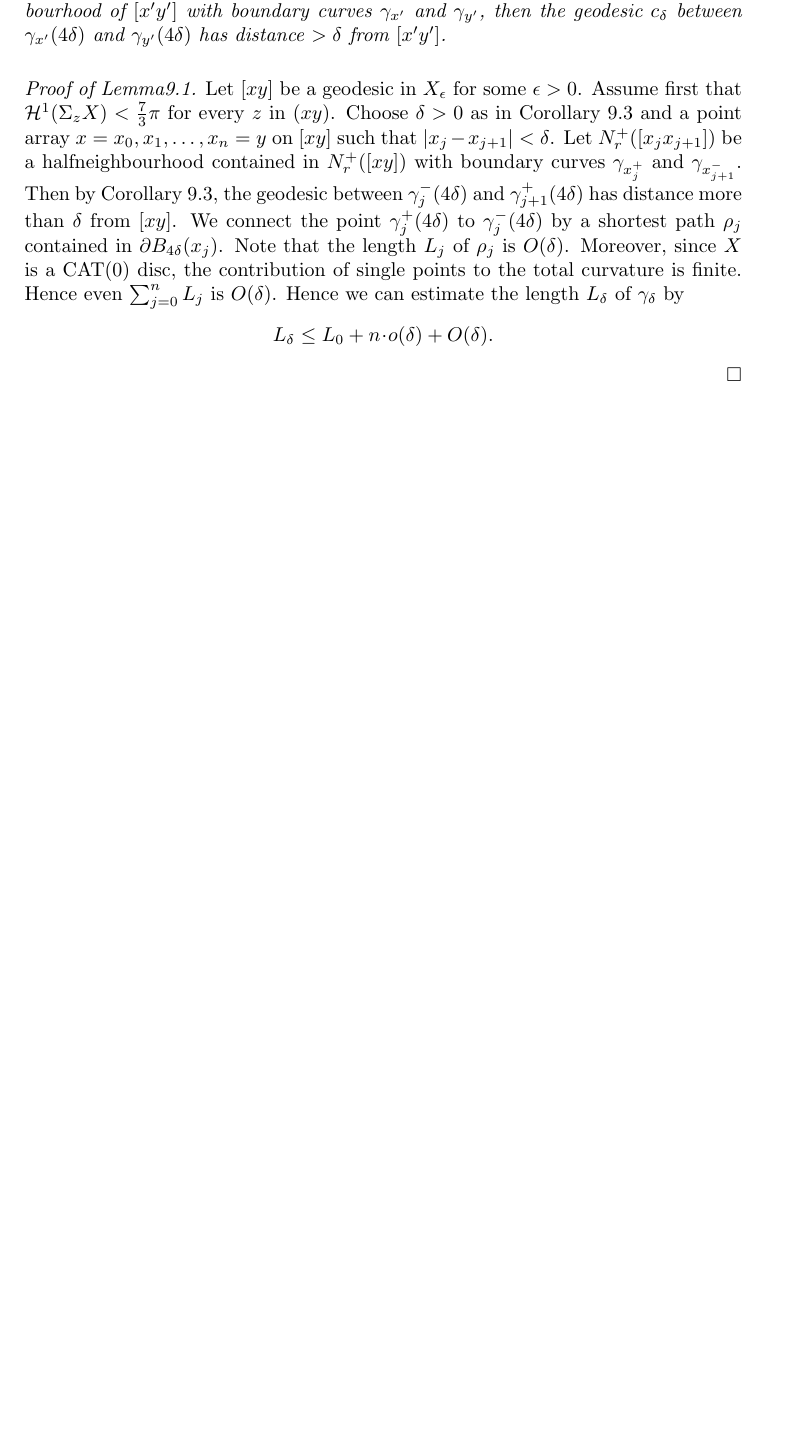
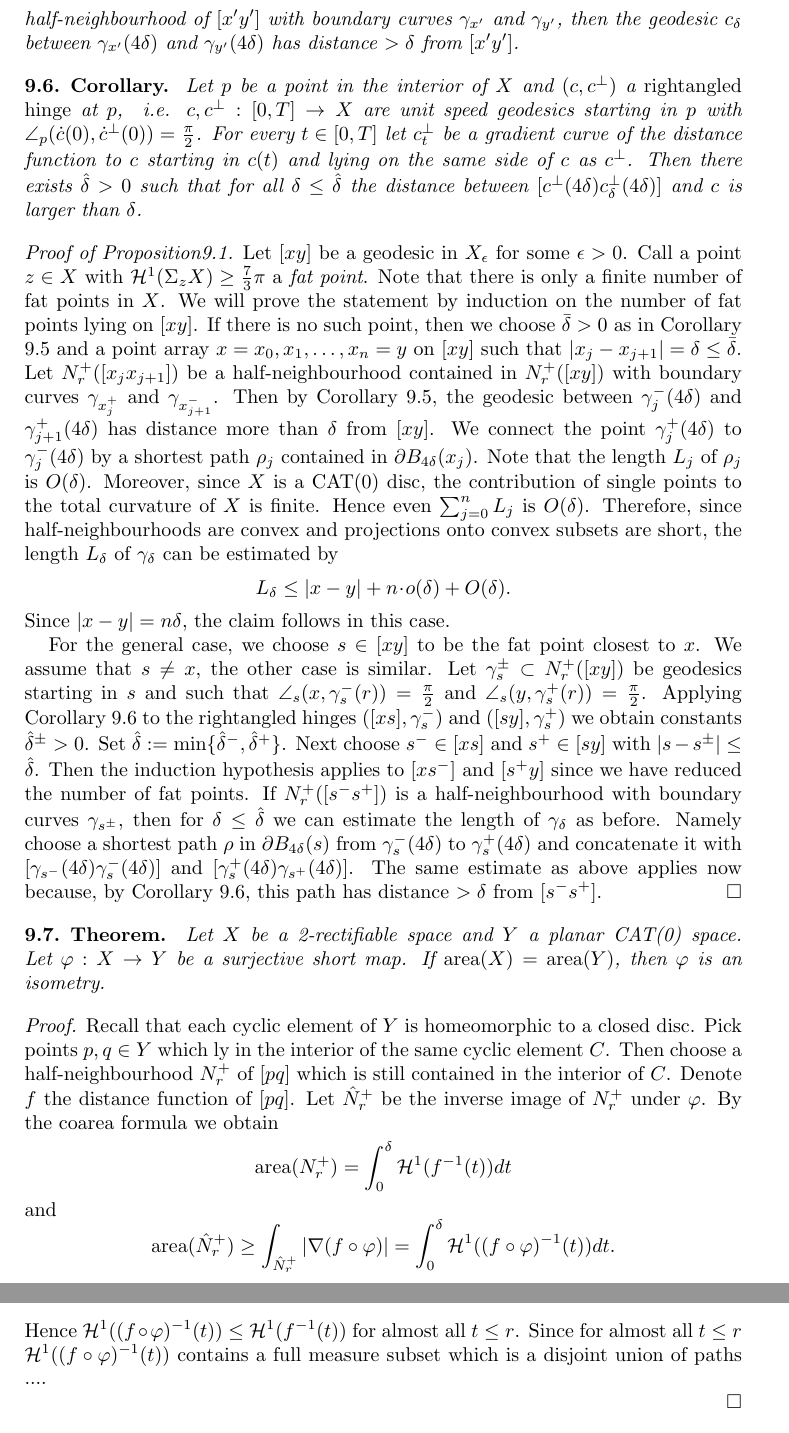
Before and after one commit to anton-petrunin/metric-min, a LaTeX paper (metric-min.tex): part of page 11 of 13 before the commit and two parts of pages 12 and 13 of 14 after it, the two joined at a grey line, cut so that both start at the same text, the shorter picture padded with empty space. Compiled offline with pdfLaTeX.

Commit message:
length continuity done

```diff
--- a/metric-min.tex
+++ b/metric-min.tex
@@ -873,22 +908,105 @@ For every $\epsilon>0$ there exists $\delta>0$ such that for any nondegenerated
 in $X_\epsilon$ with $\mathcal{H}^1(\Sigma_z X)< \frac{7}{3}\pi$
-for every $z$ in $(xy)$, the following holds. If $[x'y']\subset[xy]$ is a subgeodesic of length $<\delta$ and $N^+_r([xy])$ is some halfneighbourhood of $[x'y']$ with boundary curves $\gamma_{x'}$ and $\gamma_{y'}$,
+for every $z$ in $[xy]$, the following holds for every $\delta\leq\bar\delta$.
+If $[x'y']\subset[xy]$ is a subgeodesic of length $\leq\delta$ and $N^+_r([xy])$ is some half-neighbourhood
+of $[x'y']$ with boundary curves $\gamma_{x'}$ and $\gamma_{y'}$,
 then the geodesic $c_\delta$ between  $\gamma_{x'}(4\delta)$ and $\gamma_{y'}(4\delta)$ has distance $>\delta$
 from $[x'y']$.
 \end{thm}
-\parit{Proof of Lemma\ref{lem:length continuity}.}
-Let $[xy]$ be a geodesic in $X_\epsilon$ for some $\epsilon>0$. Assume first that $\mathcal{H}^1(\Sigma_z X)< \frac{7}{3}\pi$
-for every $z$ in $(xy)$. Choose $\delta>0$ as in Corollary \ref{cor:partition} and a point array
-$x=x_0,x_1,\ldots,x_n=y$ on $[xy]$ such that $|x_j-x_{j+1}|<\delta$. Let $N_r^ +([x_j x_{j+1}])$ be a halfneighbourhood contained in $N_r^ +([x y])$
-with boundary curves $\gamma_{x_j^ +}$ and $\gamma_{x_{j+1}^ -}$. Then by Corollary \ref{cor:partition}, the geodesic between $\gamma_j^ -(4\delta)$
-and $\gamma_{j+1}^ +(4\delta)$ has distance more than $\delta$ from $[xy]$. We connect the point $\gamma_j^ +(4\delta)$ to $\gamma_j^ -(4\delta)$ by a shortest path $\rho_j$
-contained in $\partial B_{4\delta}(x_j)$. Note that the length $L_j$ of $\rho_j$ is $O(\delta)$. Moreover, since $X$
-is a CAT(0) disc, the contribution of single points to the total curvature is finite. Hence even $\sum_{j=0}^ n L_j$ is $O(\delta)$.
-Hence we can estimate the length $L_\delta$ of $\gamma_\delta$ by
+
+\begin{thm}{Corollary}\label{cor:level distance 2}
+Let $p$ be a point in the interior of $X$ and $(c,c^\perp)$ a {\em rightangled hinge} at $p$, \ i.e. $c,c^\perp:[0,T]\to X$ are unit speed geodesics starting in $p$
+with $\angle_p(\dot c(0),\dot c^\perp (0))=\frac{\pi}{2}$. For every $t\in[0,T]$ let
+$c^\perp_t$ be a gradient curve of the distance function to $c$ starting in $c(t)$ and lying on the same side
+of $c$ as $c^\perp$. Then there exists $\hat\delta>0$ such that for all $\delta\leq\hat\delta$ the distance between
+$[c^\perp(4\delta)c^\perp_\delta(4\delta)]$
+and $c$ is larger than $\delta$.
+\end{thm}
+
+
+
+
+
+
+
+
+\parit{Proof of Proposition\ref{prop:length continuity}.}
+Let $[xy]$ be a geodesic in $X_\epsilon$ for some $\epsilon>0$. Call a point
+$z\in X$ with $\mathcal{H}^1(\Sigma_z X)\geq \frac{7}{3}\pi$ a {\em fat point}.
+Note that there is only a finite number of
+fat points in $X$. We will prove the statement by induction on  the number
+of fat points lying on $[xy]$. If there is no such point, then we choose $\bar\delta>0$
+as in Corollary \ref{cor:level distance 1} and a point array
+$x=x_0,x_1,\ldots,x_n=y$ on $[xy]$ such that $|x_j-x_{j+1}|=\delta\leq\bar\delta$. Let $N_r^ +([x_j x_{j+1}])$
+be a half-neighbourhood contained in $N_r^ +([x y])$
+with boundary curves $\gamma_{x_j^ +}$ and $\gamma_{x_{j+1}^ -}$. Then by Corollary \ref{cor:level distance 1},
+the geodesic between $\gamma_j^ -(4\delta)$
+and $\gamma_{j+1}^ +(4\delta)$ has distance more than $\delta$ from $[xy]$. We connect the point
+$\gamma_j^ +(4\delta)$ to $\gamma_j^ -(4\delta)$ by a shortest path $\rho_j$
+contained in $\partial B_{4\delta}(x_j)$. Note that the length $L_j$ of $\rho_j$ is $O(\delta)$.
+Moreover, since $X$
+is a CAT(0) disc, the contribution of single points to the total curvature of $X$ is finite. Hence
+even $\sum_{j=0}^ n L_j$ is $O(\delta)$.
+Therefore, since half-neighbourhoods are convex and projections onto convex subsets are short, the
+length $L_\delta$ of $\gamma_\delta$ can be
+estimated by
 $$
-L_\delta\leq L_0+n\cdot o(\delta)+O(\delta).
+L_\delta\leq |x-y|+n\cdot o(\delta)+O(\delta).
 $$
+Since $|x-y|=n\delta$, the claim follows in this case.
 
- \qeds
+For the general case, we choose $s\in[xy]$ to be the fat point closest to $x$. We assume that $s\neq x$,
+the other case is similar. Let $\gamma_s^\pm\subset N_r^+([x y])$ be geodesics starting in $s$ and such that
+$\angle_s(x,\gamma_s^-(r))=\frac{\pi}{2}$ and $\angle_s(y,\gamma_s^+(r))=\frac{\pi}{2}$. Applying Corollary
+\ref{cor:level distance 2}
+to the rightangled hinges $([xs],\gamma_s^-)$ and $([sy],\gamma_s^+)$ we obtain constants $\hat\delta^\pm>0$.
+Set $\hat\delta:=\min\{\hat\delta^-,\hat\delta^+\}$.
+Next choose $s^-\in[xs]$ and $s^+\in[sy]$ with $|s-s^\pm|\leq\hat\delta$. Then the induction hypothesis applies
+to $[xs^-]$ and $[s^+y]$ since we have reduced
+the number of fat points. If $N^+_r([s^- s^+])$ is a half-neighbourhood with boundary curves $\gamma_{s^\pm}$,
+then for $\delta\leq\hat\delta$ we can estimate the length of $\gamma_\delta$ as before.
+Namely choose a shortest path $\rho$ in $\partial B_{4\delta}(s)$ from $\gamma_s^-(4\delta)$ to $\gamma_s^+(4\delta)$
+and concatenate it
+with $[\gamma_{s^-}(4\delta)\gamma_s^-(4\delta)]$ and $[\gamma_s^+(4\delta)\gamma_{s^+}(4\delta)]$. The same estimate
+as above applies now because, by Corollary \ref{cor:level distance 2}, this path has distance $>\delta$ from $[s^- s^+]$.
+\qeds
+
+
+
+
+
+
+\begin{thm}{Theorem}\label{thm:short+area=isom}
+Let $X$ be a 2-rectifiable space and $Y$ a planar CAT(0) space.
+Let $\varphi:X\to Y$ be a surjective short map. If $\area(X)=\area(Y)$,
+then $\varphi$ is an isometry.
+\end{thm}
+
+\parit{Proof.}
+Recall that each cyclic element of $Y$ is homeomorphic to a closed disc.
+Pick points $p,q\in Y$ which ly in the interior of the same cyclic element $C$.
+Then choose a half-neighbourhood $N_r^+$ of $[pq]$ which is still contained
+in the interior of $C$. Denote $f$ the distance function of $[pq]$.
+Let $\hat N_r^+$ be the inverse image of $N_r^+$
+under $\varphi$.
+By the coarea formula we obtain
+$$
+\area(N_r^+)=\int_0^\delta \mathcal{H}^1(f^ {-1}(t))dt
+$$
+and
+$$
+\area(\hat N_r^+)\geq\int_{\hat N_r^+}|\nabla (f\circ\varphi)|=\int_0^\delta \mathcal{H}^1((f\circ\varphi)^ {-1}(t))dt.
+$$
+Hence $\mathcal{H}^1((f\circ\varphi)^ {-1}(t))\leq \mathcal{H}^1(f^ {-1}(t))$ for almost all $t\leq r$.
+Since for almost all $t\leq r$ $\mathcal{H}^1((f\circ\varphi)^ {-1}(t))$ contains a full measure subset which is a disjoint union of paths ....
+
+\qeds
+
+
+
+
+
+
+
 
 
 
```
Also changed, not shown: metric-min.tex (93 more changed lines).
